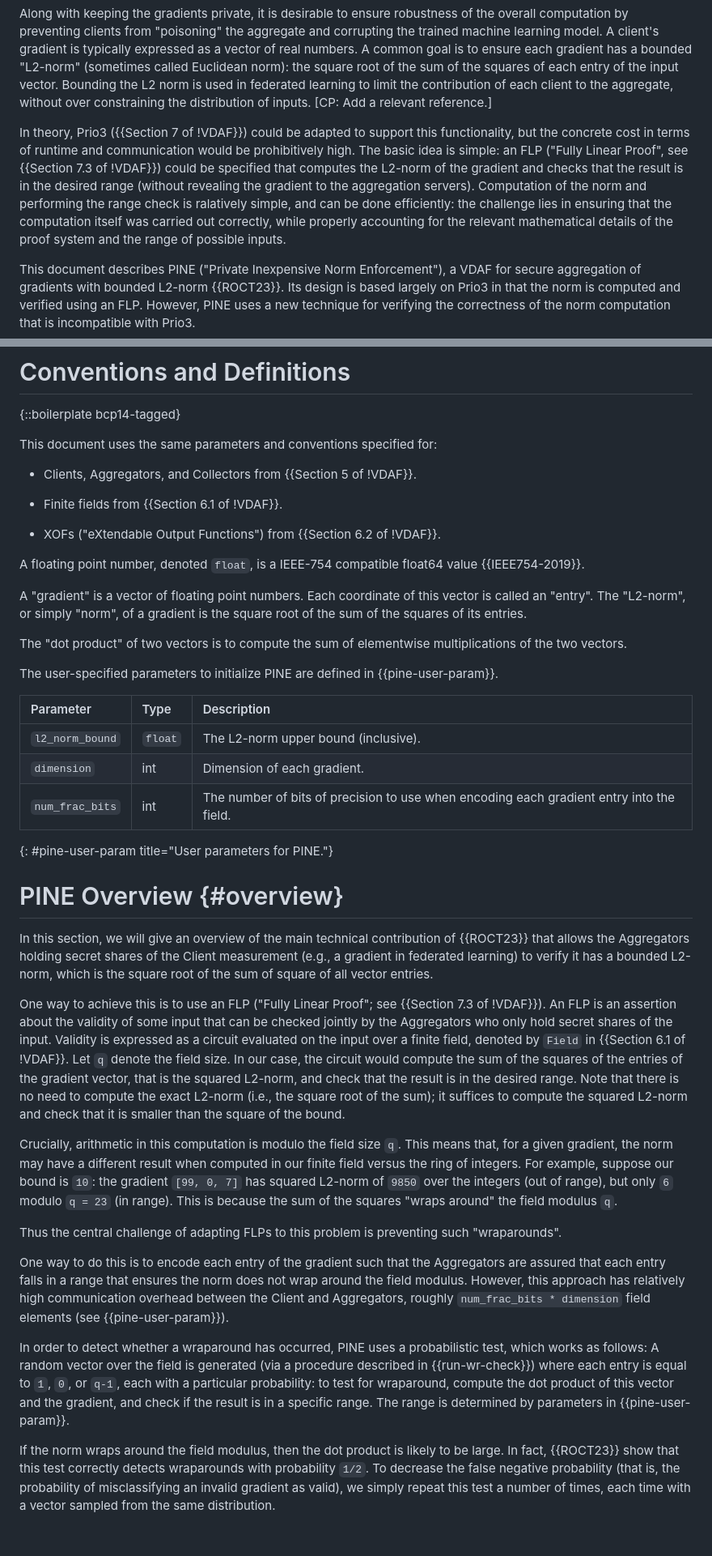
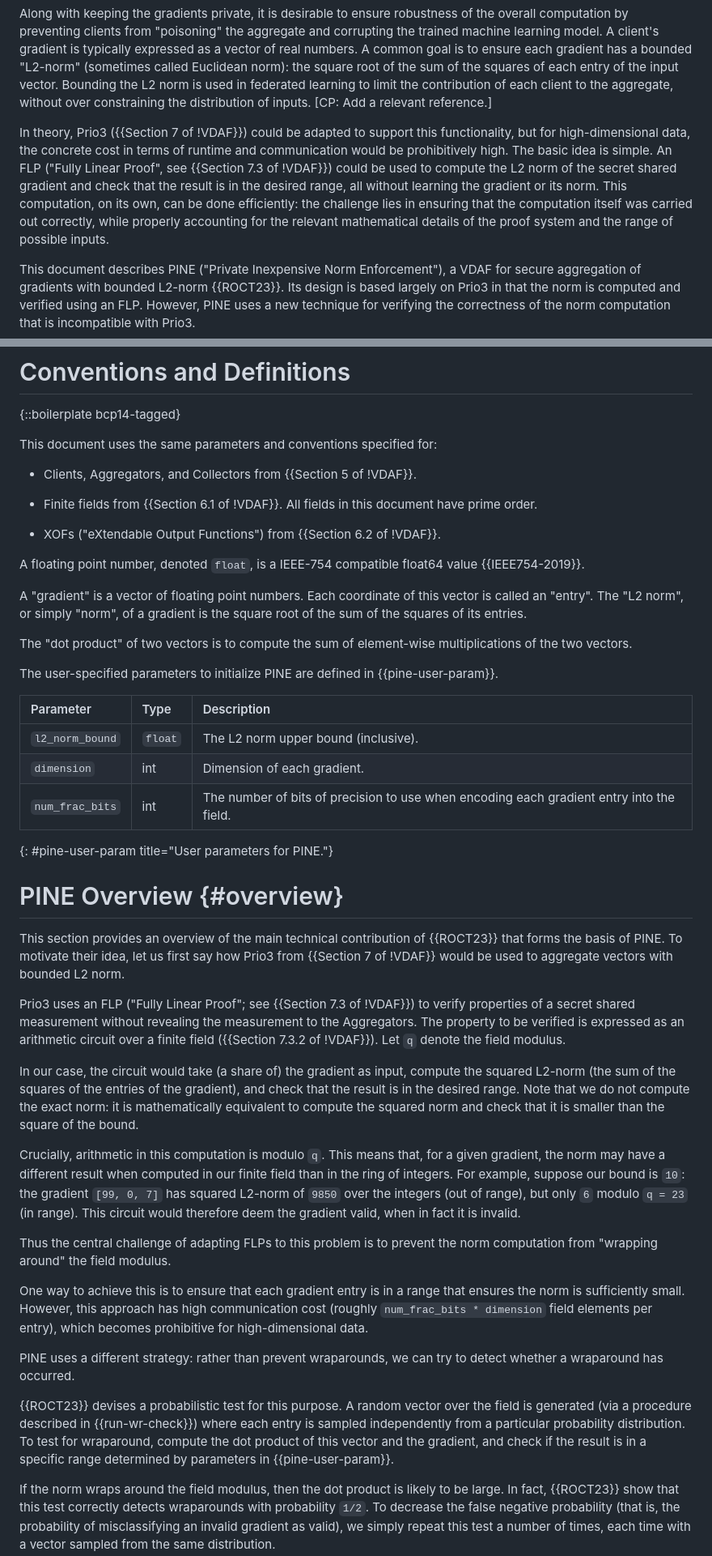
Before and after one commit to junyechen1996/draft-chen-cfrg-vdaf-pine, a Markdown page: draft-chen-cfrg-vdaf-pine.md, 2 parts joined by grey strips. Shown: that part at 81% size. Drawn GitHub-style; blank space fills up the shorter version.

Commit message:
Pass of intro, conventions, and overview
Co-authored-by: Junye Chen <junyec@apple.com>

```diff
--- a/draft-chen-cfrg-vdaf-pine.md
+++ b/draft-chen-cfrg-vdaf-pine.md
@@ -162,15 +161,15 @@ contribution of each client to the aggregate, without over constraining the
 distribution of inputs. [CP: Add a relevant reference.]
 
 In theory, Prio3 ({{Section 7 of !VDAF}}) could be adapted to support this
-functionality, but the concrete cost in terms of runtime and communication
-would be prohibitively high. The basic idea is simple: an FLP ("Fully Linear
-Proof", see {{Section 7.3 of !VDAF}}) could be specified that computes the
-L2-norm of the gradient and checks that the result is in the desired range
-(without revealing the gradient to the aggregation servers). Computation of the
-norm and performing the range check is ralatively simple, and can be done
-efficiently: the challenge lies in ensuring that the computation itself was
-carried out correctly, while properly accounting for the relevant mathematical
-details of the proof system and the range of possible inputs.
+functionality, but for high-dimensional data, the concrete cost in terms of
+runtime and communication would be prohibitively high. The basic idea is
+simple. An FLP ("Fully Linear Proof", see {{Section 7.3 of !VDAF}}) could be
+used to compute the L2 norm of the secret shared gradient and check that the
+result is in the desired range, all without learning the gradient or its norm.
+This computation, on its own, can be done efficiently: the challenge lies in
+ensuring that the computation itself was carried out correctly, while properly
+accounting for the relevant mathematical details of the proof system and the
+range of possible inputs.
 
 This document describes PINE ("Private Inexpensive Norm Enforcement"), a VDAF
 for secure aggregation of gradients with bounded L2-norm {{ROCT23}}. Its design
@@ -196,7 +195,8 @@ This document uses the same parameters and conventions specified for:
 
 * Clients, Aggregators, and Collectors from {{Section 5 of !VDAF}}.
 
-* Finite fields from {{Section 6.1 of !VDAF}}.
+* Finite fields from {{Section 6.1 of !VDAF}}. All fields in this document have
+  prime order.
 
 * XOFs ("eXtendable Output Functions") from {{Section 6.2 of !VDAF}}.
 
@@ -204,10 +204,10 @@ A floating point number, denoted `float`, is a IEEE-754 compatible float64 value
 {{IEEE754-2019}}.
 
 A "gradient" is a vector of floating point numbers. Each coordinate of this
-vector is called an "entry". The "L2-norm", or simply "norm", of a gradient is
+vector is called an "entry". The "L2 norm", or simply "norm", of a gradient is
 the square root of the sum of the squares of its entries.
 
-The "dot product" of two vectors is to compute the sum of elementwise
+The "dot product" of two vectors is to compute the sum of element-wise
 multiplications of the two vectors.
 
 The user-specified parameters to initialize PINE are defined in
@@ -215,51 +215,54 @@ The user-specified parameters to initialize PINE are defined in
 
 | Parameter       | Type    | Description    |
 |:----------------|:--------|:---------------|
-| `l2_norm_bound` | `float` | The L2-norm upper bound (inclusive). |
+| `l2_norm_bound` | `float` | The L2 norm upper bound (inclusive). |
 | `dimension`     | int     | Dimension of each gradient. |
 | `num_frac_bits` | int     | The number of bits of precision to use when encoding each gradient entry into the field. |
 {: #pine-user-param title="User parameters for PINE."}
 
 # PINE Overview {#overview}
 
-In this section, we will give an overview of the main technical contribution of
-{{ROCT23}} that allows the Aggregators holding secret shares of the Client
-measurement (e.g., a gradient in federated learning) to verify it has a bounded
-L2-norm, which is the square root of the sum of square of all vector entries.
+This section provides an overview of the main technical contribution of
+{{ROCT23}} that forms the basis of PINE. To motivate their idea, let us first
+say how Prio3 from {{Section 7 of !VDAF}} would be used to aggregate vectors
+with bounded L2 norm.
 
-One way to achieve this is to use an FLP ("Fully Linear Proof"; see {{Section
-7.3 of !VDAF}}). An FLP is an assertion about the validity of some input that
-can be checked jointly by the Aggregators who only hold secret shares of the
-input. Validity is expressed as a circuit evaluated on the input over a finite
-field, denoted by `Field` in {{Section 6.1 of !VDAF}}. Let `q` denote the field
-size. In our case, the circuit would compute the sum of the squares of the
-entries of the gradient vector, that is the squared L2-norm, and check that the
-result is in the desired range. Note that there is no need to compute the exact
-L2-norm (i.e., the square root of the sum); it suffices to compute the squared
-L2-norm and check that it is smaller than the square of the bound.
+Prio3 uses an FLP ("Fully Linear Proof"; see {{Section 7.3 of !VDAF}}) to
+verify properties of a secret shared measurement without revealing the
+measurement to the Aggregators. The property to be verified is expressed as an
+arithmetic circuit over a finite field ({{Section 7.3.2 of !VDAF}}). Let `q`
+denote the field modulus.
 
-Crucially, arithmetic in this computation is modulo the field size `q`. This
-means that, for a given gradient, the norm may have a different result when
-computed in our finite field versus the ring of integers. For example, suppose
-our bound is `10`: the gradient `[99, 0, 7]` has squared L2-norm of `9850` over
-the integers (out of range), but only `6` modulo `q = 23` (in range). This is
-because the sum of the squares "wraps around" the field modulus `q`.
+In our case, the circuit would take (a share of) the gradient as input, compute
+the squared L2-norm (the sum of the squares of the entries of the gradient),
+and check that the result is in the desired range. Note that we do not compute
+the exact norm: it is mathematically equivalent to compute the squared norm and
+check that it is smaller than the square of the bound.
 
-Thus the central challenge of adapting FLPs to this problem is preventing such
-"wraparounds".
+Crucially, arithmetic in this computation is modulo `q`. This means that, for a
+given gradient, the norm may have a different result when computed in our
+finite field than in the ring of integers. For example, suppose our bound is
+`10`: the gradient `[99, 0, 7]` has squared L2-norm of `9850` over the integers
+(out of range), but only `6` modulo `q = 23` (in range). This circuit would
+therefore deem the gradient valid, when in fact it is invalid.
 
-One way to do this is to encode each entry of the gradient such that the
-Aggregators are assured that each entry falls in a range that ensures the norm
-does not wrap around the field modulus. However, this approach has relatively
-high communication overhead between the Client and Aggregators, roughly
-`num_frac_bits * dimension` field elements (see {{pine-user-param}}).
+Thus the central challenge of adapting FLPs to this problem is to prevent the
+norm computation from "wrapping around" the field modulus.
 
-In order to detect whether a wraparound has occurred, PINE uses a probabilistic
-test, which works as follows: A random vector over the field is generated (via a
-procedure described in {{run-wr-check}}) where each entry is equal to `1`, `0`,
-or `q-1`, each with a particular probability: to test for wraparound, compute
-the dot product of this vector and the gradient, and check if the result is in a
-specific range. The range is determined by parameters in {{pine-user-param}}.
+One way to achieve this is to ensure that each gradient entry is in a range
+that ensures the norm is sufficiently small. However, this approach has high
+communication cost (roughly `num_frac_bits * dimension` field elements per
+entry), which becomes prohibitive for high-dimensional data.
+
+PINE uses a different strategy: rather than prevent wraparounds, we can try to
+detect whether a wraparound has occurred.
+
+{{ROCT23}} devises a probabilistic test for this purpose. A random vector over
+the field is generated (via a procedure described in {{run-wr-check}}) where
+each entry is sampled independently from a particular probability distribution.
+To test for wraparound, compute the dot product of this vector and the
+gradient, and check if the result is in a specific range determined by
+parameters in {{pine-user-param}}.
 
 If the norm wraps around the field modulus, then the dot product is likely to
 be large. In fact, {{ROCT23}} show that this test correctly detects wraparounds
```
Also changed, not shown: other parts of draft-chen-cfrg-vdaf-pine.md (+6 -7 lines).
